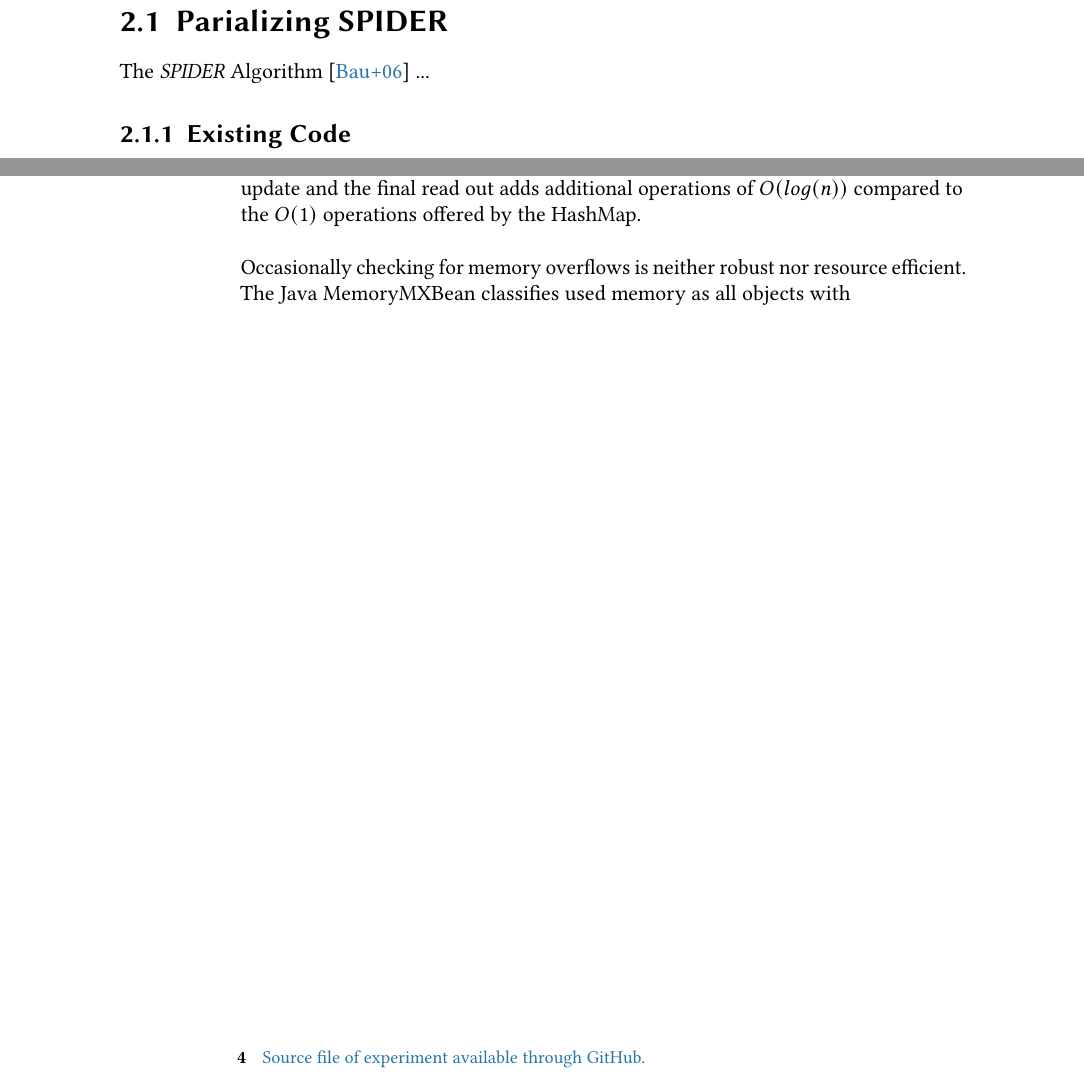
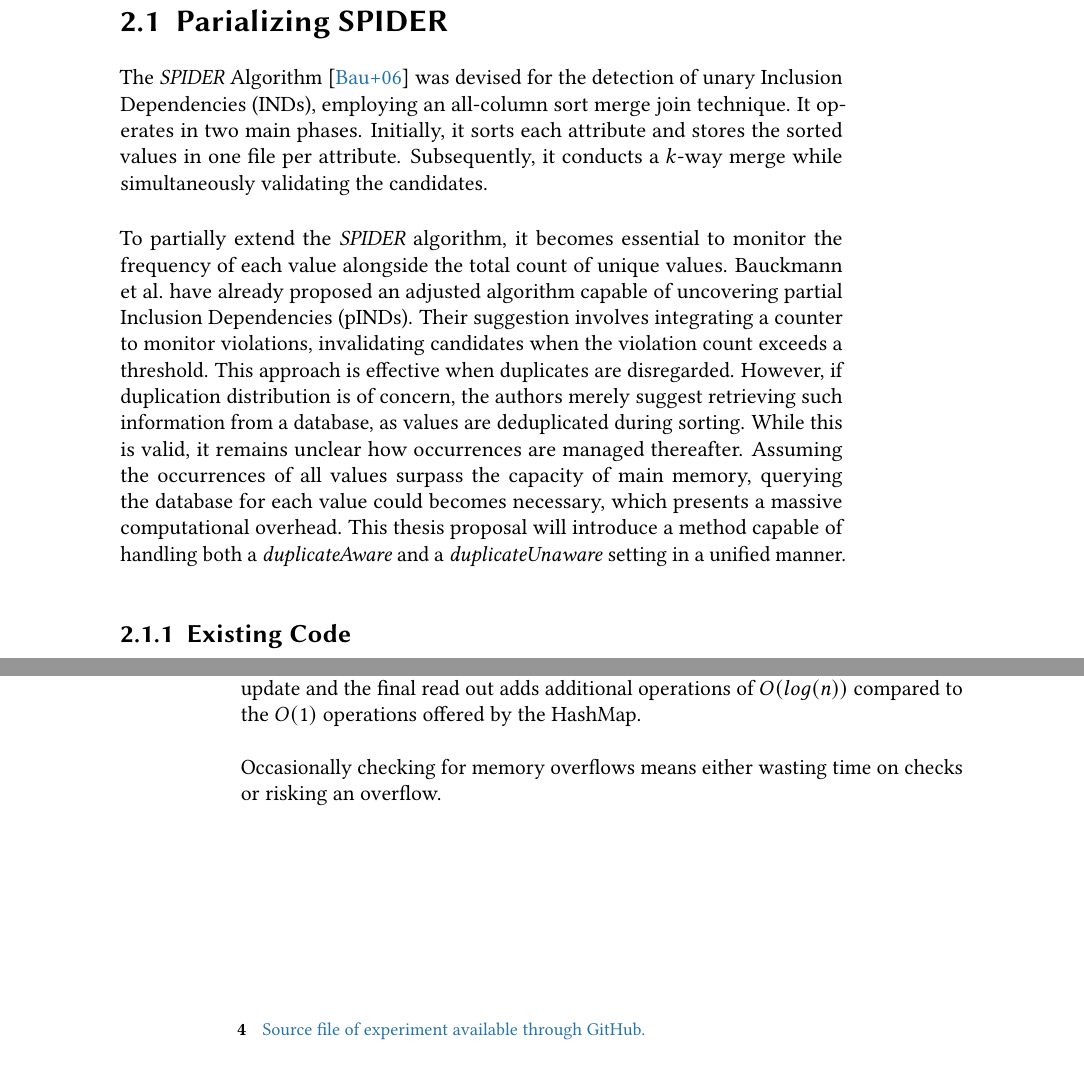
Before and after one commit to UMR-Big-Data-Analytics/Partial-Inclusion-Dependencies, a LaTeX thesis (thesis/thesis/thesis.tex, which reads thesis/thesis/2_Partial Inclusion Dependencies/pSpider.tex): two parts of pages 29 and 30 of 51, joined at a grey line, cut so that both start at the same text, the shorter picture padded with empty space. Compiled offline with pdfLaTeX.

Commit message:
intro text and refined sections

```diff
--- a/thesis/thesis/2_Partial Inclusion Dependencies/pSpider.tex
+++ b/thesis/thesis/2_Partial Inclusion Dependencies/pSpider.tex
@@ -1,4 +1,6 @@
 \section{Parializing SPIDER}
-The \textit{SPIDER} Algorithm \cite{bauckmann2006efficiently} ...
+The \textit{SPIDER} Algorithm \cite{bauckmann2006efficiently} was devised for the detection of unary Inclusion Dependencies (INDs), employing an all-column sort merge join technique. It operates in two main phases. Initially, it sorts each attribute and stores the sorted values in one file per attribute. Subsequently, it conducts a $k$-way merge while simultaneously validating the candidates. \\
+
+\noindent To partially extend the \textit{SPIDER} algorithm, it becomes essential to monitor the frequency of each value alongside the total count of unique values. Bauckmann et al. have already proposed an adjusted algorithm capable of uncovering partial Inclusion Dependencies (pINDs). Their suggestion involves integrating a counter to monitor violations, invalidating candidates when the violation count exceeds a threshold. This approach is effective when duplicates are disregarded. However, if duplication distribution is of concern, the authors merely suggest retrieving such information from a database, as values are deduplicated during sorting. While this is valid, it remains unclear how occurrences are managed thereafter. Assuming the occurrences of all values surpass the capacity of main memory, querying the database for each value could becomes necessary, which presents a massive computational overhead. This thesis proposal will introduce a method capable of handling both a \textit{duplicateAware} and a \textit{duplicateUnaware} setting in a unified manner.
 
 \subsection{Existing Code}
@@ -13,4 +16,4 @@ The original implementation uses a $SortedSet$ as its key structure during the a
 While this seems to be the perfect structure, the experimental results have shown much room for improvement. It has proofed to be much more efficient to store the values in a hash based structure, like a HashMap, to deduplicate entries and keep track of occurrences and only sort the key set of the map lazily before it needs to be spilled to disk. A main downside to an implementation based on a $SortedSet$ is, that the rebalancing of the red-black tree can get fairly expensive. Inserting 10 million randomly shuffled numbers into a $SortedSet$ if 4-5 times slower than inserting the same amount into a HashMap and sorting the keys afterwards \footnote{\href{https://github.com/Jakob-L-M/partial-inclusion-dependencies/blob/main/experiments/src/DataStructures.java}{Source file of experiment available through GitHub.}}. This factor gets even larger if we include the occurrences, since every occurrence update and the final read out adds additional operations of $O(log(n))$ compared to the $O(1)$ operations offered by the HashMap. \\
 
 \noindent
-Occasionally checking for memory overflows is neither robust nor resource efficient. The Java MemoryMXBean classifies used memory as all objects with
+Occasionally checking for memory overflows means either wasting time on checks or risking an overflow.
```
Also changed, not shown: thesis/thesis/2_Partial Inclusion Dependencies/pSpider.tex (5 more changed lines).
